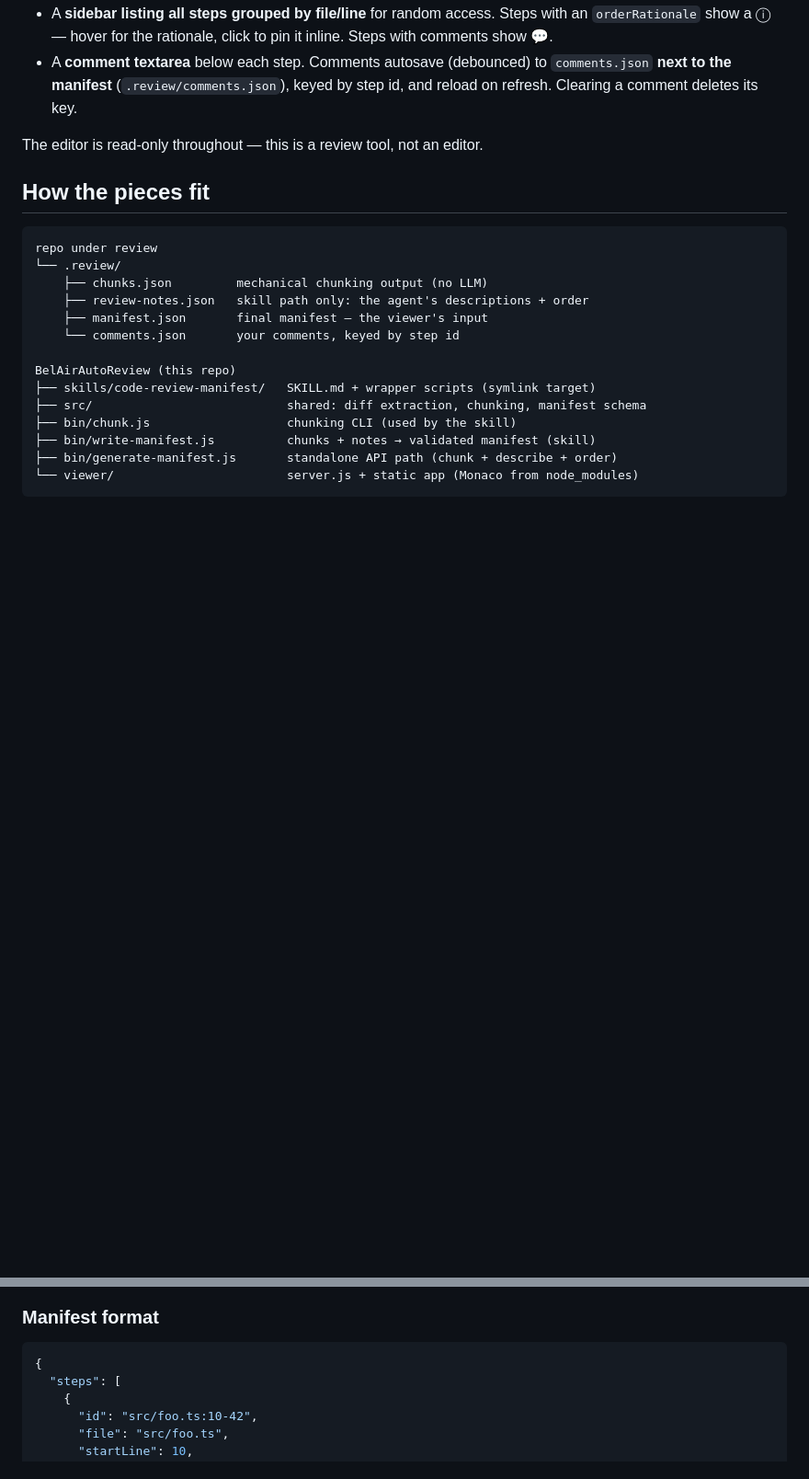
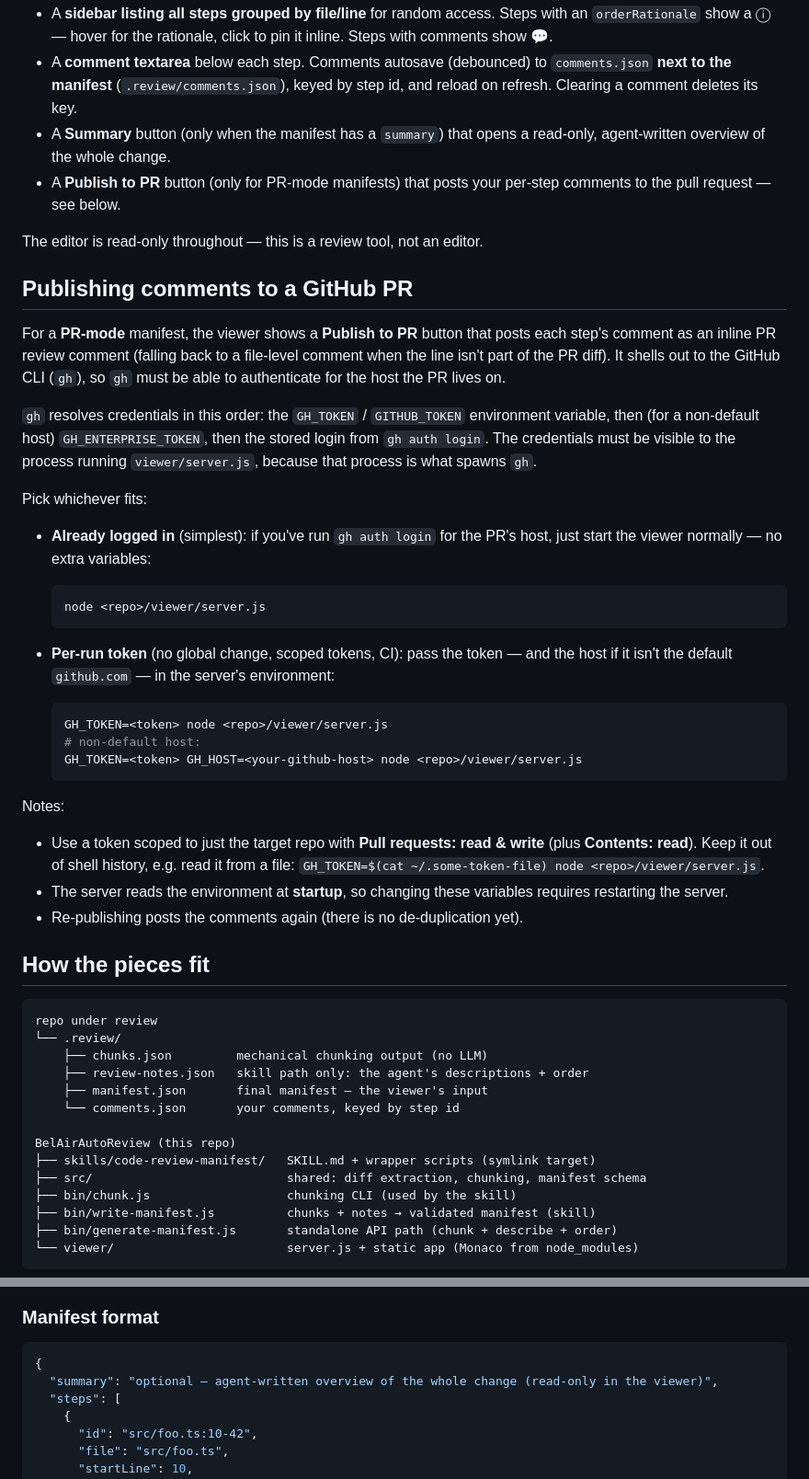
Before and after one commit to Epicrider/BelAirAutoReview, a Markdown page: README.md, 2 parts joined by grey strips. Shown at 92% size. Rendered like a GitHub page; blank space fills up the shorter version.

Commit message:
Document PR publishing and gh authentication in the README
Add a "Publishing comments to a GitHub PR" section covering the Publish to PR
button and how gh resolves credentials (GH_TOKEN/GITHUB_TOKEN, GH_HOST, or a
prior gh auth login), with per-run token guidance and caveats. Also note the
Summary/Publish viewer buttons and the optional manifest "summary" field.

Co-authored-by: Cursor <cursoragent@cursor.com>

````diff
--- a/README.md
+++ b/README.md
@@ -147,8 +147,52 @@ Open http://localhost:4173. The viewer gives you:
 - A **comment textarea** below each step. Comments autosave (debounced) to
   `comments.json` **next to the manifest** (`.review/comments.json`), keyed by
   step id, and reload on refresh. Clearing a comment deletes its key.
+- A **Summary** button (only when the manifest has a `summary`) that opens a
+  read-only, agent-written overview of the whole change.
+- A **Publish to PR** button (only for PR-mode manifests) that posts your
+  per-step comments to the pull request — see below.
 
 The editor is read-only throughout — this is a review tool, not an editor.
+
+## Publishing comments to a GitHub PR
+
+For a **PR-mode** manifest, the viewer shows a **Publish to PR** button that
+posts each step's comment as an inline PR review comment (falling back to a
+file-level comment when the line isn't part of the PR diff). It shells out to
+the GitHub CLI (`gh`), so `gh` must be able to authenticate for the host the PR
+lives on.
+
+`gh` resolves credentials in this order: the `GH_TOKEN` / `GITHUB_TOKEN`
+environment variable, then (for a non-default host) `GH_ENTERPRISE_TOKEN`, then
+the stored login from `gh auth login`. The credentials must be visible to the
+process running `viewer/server.js`, because that process is what spawns `gh`.
+
+Pick whichever fits:
+
+- **Already logged in** (simplest): if you've run `gh auth login` for the PR's
+  host, just start the viewer normally — no extra variables:
+
+  ```sh
+  node <repo>/viewer/server.js
+  ```
+
+- **Per-run token** (no global change, scoped tokens, CI): pass the token — and
+  the host if it isn't the default `github.com` — in the server's environment:
+
+  ```sh
+  GH_TOKEN=<token> node <repo>/viewer/server.js
+  # non-default host:
+  GH_TOKEN=<token> GH_HOST=<your-github-host> node <repo>/viewer/server.js
+  ```
+
+Notes:
+
+- Use a token scoped to just the target repo with **Pull requests: read & write**
+  (plus **Contents: read**). Keep it out of shell history, e.g. read it from a
+  file: `GH_TOKEN=$(cat ~/.some-token-file) node <repo>/viewer/server.js`.
+- The server reads the environment at **startup**, so changing these variables
+  requires restarting the server.
+- Re-publishing posts the comments again (there is no de-duplication yet).
 
 ## How the pieces fit
 
@@ -173,6 +217,7 @@ BelAirAutoReview (this repo)
 
 ```jsonc
 {
+  "summary": "optional — agent-written overview of the whole change (read-only in the viewer)",
   "steps": [
     {
       "id": "src/foo.ts:10-42",
````
